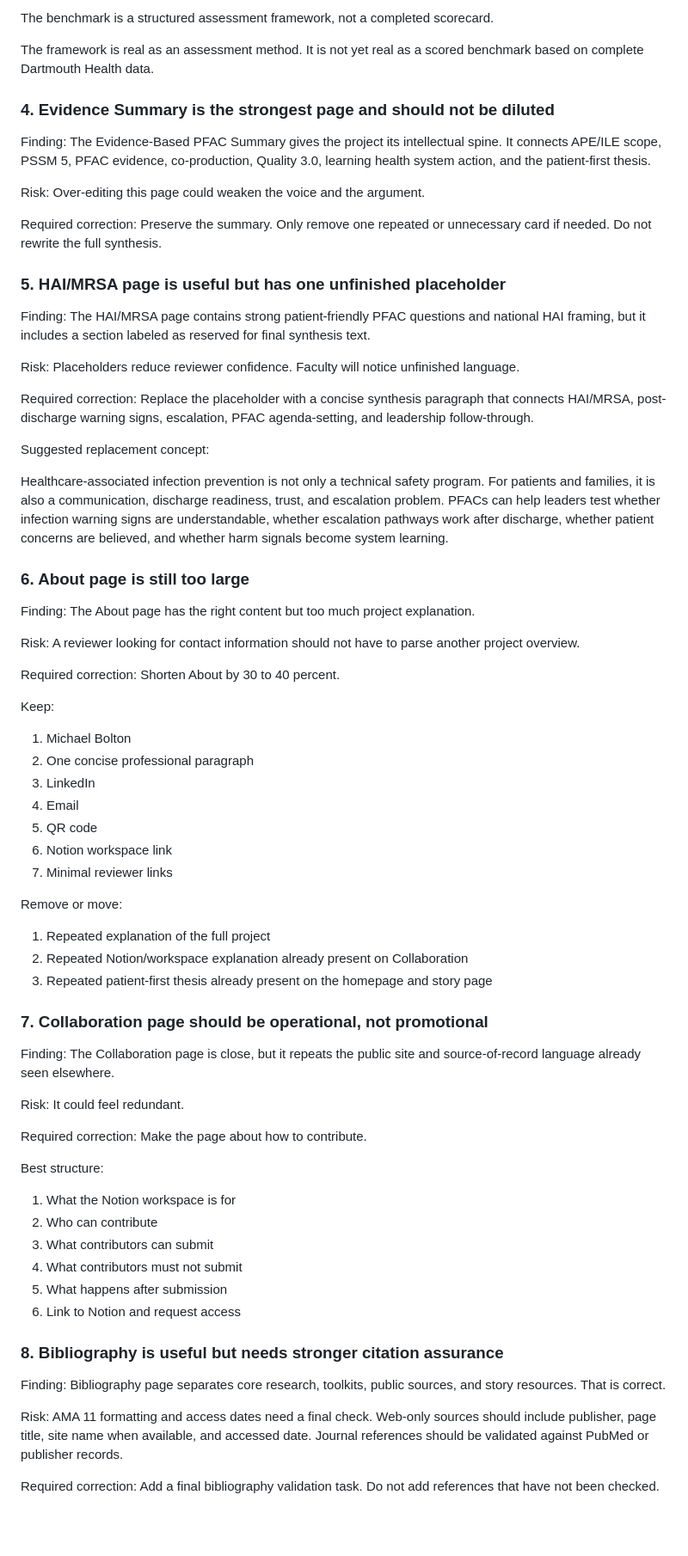
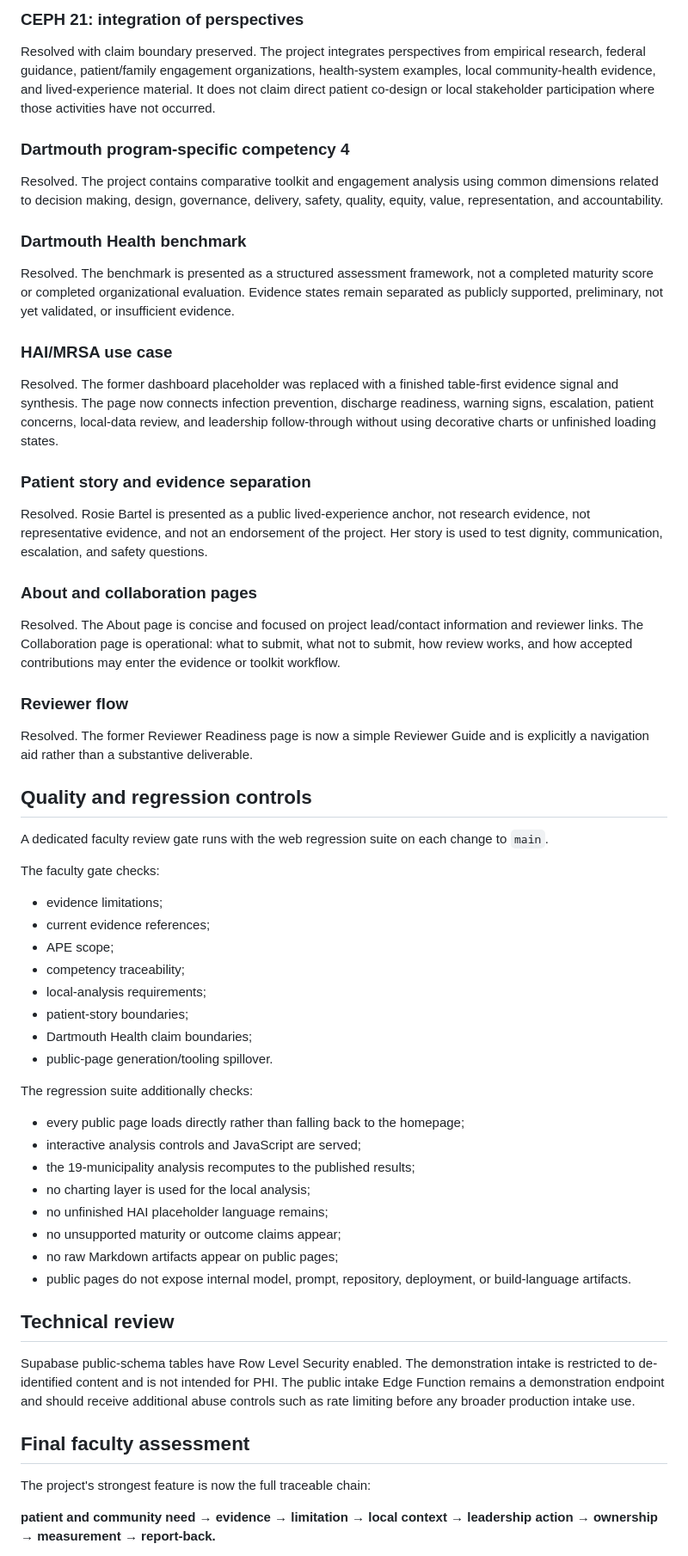
Before and after one commit to mega-byte2600/ape-pfac-pssm5-toolkit, a Markdown page: docs/GEISEL_FACULTY_SITE_REVIEW.md, the part around one of its changes. Shown at 86% size. GitHub-like rendering; blank space fills up the shorter version.

Commit message:
Close faculty review with final project status

```diff
--- a/docs/GEISEL_FACULTY_SITE_REVIEW.md
+++ b/docs/GEISEL_FACULTY_SITE_REVIEW.md
@@ -63,74 +54,65 @@ Required public language:
 
-The benchmark is a structured assessment framework, not a completed scorecard.
+### CEPH 21: integration of perspectives
 
-The framework is real as an assessment method. It is not yet real as a scored benchmark based on complete Dartmouth Health data.
+Resolved with claim boundary preserved. The project integrates perspectives from empirical research, federal guidance, patient/family engagement organizations, health-system examples, local community-health evidence, and lived-experience material. It does not claim direct patient co-design or local stakeholder participation where those activities have not occurred.
 
-### 4. Evidence Summary is the strongest page and should not be diluted
+### Dartmouth program-specific competency 4
 
-Finding: The Evidence-Based PFAC Summary gives the project its intellectual spine. It connects APE/ILE scope, PSSM 5, PFAC evidence, co-production, Quality 3.0, learning health system action, and the patient-first thesis.
+Resolved. The project contains comparative toolkit and engagement analysis using common dimensions related to decision making, design, governance, delivery, safety, quality, equity, value, representation, and accountability.
 
-Risk: Over-editing this page could weaken the voice and the argument.
+### Dartmouth Health benchmark
 
-Required correction: Preserve the summary. Only remove one repeated or unnecessary card if needed. Do not rewrite the full synthesis.
+Resolved. The benchmark is presented as a structured assessment framework, not a completed maturity score or completed organizational evaluation. Evidence states remain separated as publicly supported, preliminary, not yet validated, or insufficient evidence.
 
-### 5. HAI/MRSA page is useful but has one unfinished placeholder
+### HAI/MRSA use case
 
-Finding: The HAI/MRSA page contains strong patient-friendly PFAC questions and national HAI framing, but it includes a section labeled as reserved for final synthesis text.
+Resolved. The former dashboard placeholder was replaced with a finished table-first evidence signal and synthesis. The page now connects infection prevention, discharge readiness, warning signs, escalation, patient concerns, local-data review, and leadership follow-through without using decorative charts or unfinished loading states.
 
-Risk: Placeholders reduce reviewer confidence. Faculty will notice unfinished language.
+### Patient story and evidence separation
 
-Required correction: Replace the placeholder with a concise synthesis paragraph that connects HAI/MRSA, post-discharge warning signs, escalation, PFAC agenda-setting, and leadership follow-through.
+Resolved. Rosie Bartel is presented as a public lived-experience anchor, not research evidence, not representative evidence, and not an endorsement of the project. Her story is used to test dignity, communication, escalation, and safety questions.
 
-Suggested replacement concept:
+### About and collaboration pages
 
-Healthcare-associated infection prevention is not only a technical safety program. For patients and families, it is also a communication, discharge readiness, trust, and escalation problem. PFACs can help leaders test whether infection warning signs are understandable, whether escalation pathways work after discharge, whether patient concerns are believed, and whether harm signals become system learning.
+Resolved. The About page is concise and focused on project lead/contact information and reviewer links. The Collaboration page is operational: what to submit, what not to submit, how review works, and how accepted contributions may enter the evidence or toolkit workflow.
 
-### 6. About page is still too large
+### Reviewer flow
 
-Finding: The About page has the right content but too much project explanation.
+Resolved. The former Reviewer Readiness page is now a simple Reviewer Guide and is explicitly a navigation aid rather than a substantive deliverable.
 
-Risk: A reviewer looking for contact information should not have to parse another project overview.
+## Quality and regression controls
 
-Required correction: Shorten About by 30 to 40 percent.
+A dedicated faculty review gate runs with the web regression suite on each change to `main`.
 
-Keep:
+The faculty gate checks:
 
-1. Michael Bolton
-2. One concise professional paragraph
-3. LinkedIn
-4. Email
-5. QR code
-6. Notion workspace link
-7. Minimal reviewer links
+- evidence limitations;
+- current evidence references;
+- APE scope;
+- competency traceability;
+- local-analysis requirements;
+- patient-story boundaries;
+- Dartmouth Health claim boundaries;
+- public-page generation/tooling spillover.
 
-Remove or move:
+The regression suite additionally checks:
 
-1. Repeated explanation of the full project
-2. Repeated Notion/workspace explanation already present on Collaboration
-3. Repeated patient-first thesis already present on the homepage and story page
+- every public page loads directly rather than falling back to the homepage;
+- interactive analysis controls and JavaScript are served;
+- the 19-municipality analysis recomputes to the published results;
+- no charting layer is used for the local analysis;
+- no unfinished HAI placeholder language remains;
+- no unsupported maturity or outcome claims appear;
+- no raw Markdown artifacts appear on public pages;
+- public pages do not expose internal model, prompt, repository, deployment, or build-language artifacts.
 
-### 7. Collaboration page should be operational, not promotional
+## Technical review
 
-Finding: The Collaboration page is close, but it repeats the public site and source-of-record language already seen elsewhere.
+Supabase public-schema tables have Row Level Security enabled. The demonstration intake is restricted to de-identified content and is not intended for PHI. The public intake Edge Function remains a demonstration endpoint and should receive additional abuse controls such as rate limiting before any broader production intake use.
 
-Risk: It could feel redundant.
+## Final faculty assessment
 
-Required correction: Make the page about how to contribute.
+The project's strongest feature is now the full traceable chain:
 
-Best structure:
+**patient and community need → evidence → limitation → local context → leadership action → ownership → measurement → report-back.**
 
-1. What the Notion workspace is for
-2. Who can contribute
-3. What contributors can submit
-4. What contributors must not submit
-5. What happens after submission
-6. Link to Notion and request access
-
-### 8. Bibliography is useful but needs stronger citation assurance
-
-Finding: Bibliography page separates core research, toolkits, public sources, and story resources. That is correct.
-
-Risk: AMA 11 formatting and access dates need a final check. Web-only sources should include publisher, page title, site name when available, and accessed date. Journal references should be validated against PubMed or publisher records.
-
-Required correction: Add a final bibliography validation task. Do not add references that have not been checked.
-
```
Also changed, not shown: other parts of docs/GEISEL_FACULTY_SITE_REVIEW.md (+28 -124 lines).
